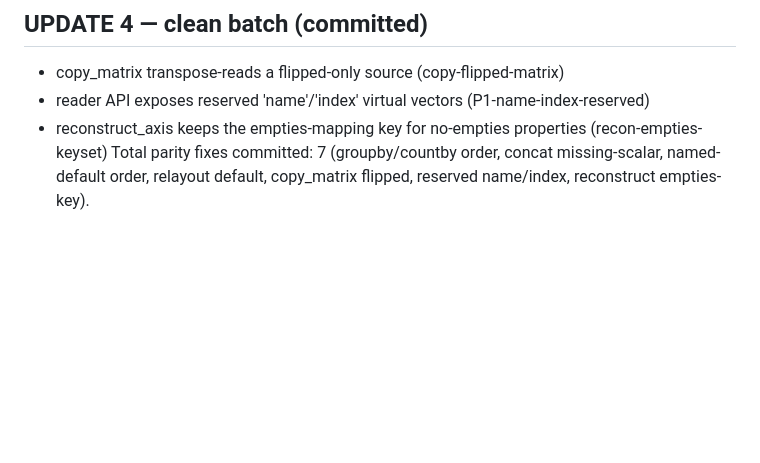
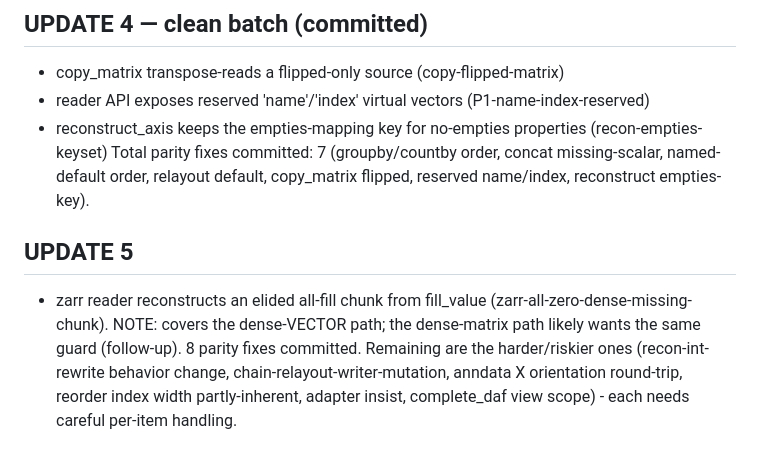
Before and after one commit to tanaylab/dafr, a Markdown page: dev/parity-audit-2026-06-11/FIX-LOG.md, the part around the change. Drawn GitHub-style; blank space fills up the shorter version.

Commit message:
docs(parity): fix-log update - 8 fixes; remaining are higher-risk items

```diff
--- a/dev/parity-audit-2026-06-11/FIX-LOG.md
+++ b/dev/parity-audit-2026-06-11/FIX-LOG.md
@@ -93,3 +93,10 @@ and raise upstream. CTR-P1..P4 are thus WONTFIX-by-design, not open bugs.
 - reconstruct_axis keeps the empties-mapping key for no-empties properties (recon-empties-keyset)
 Total parity fixes committed: 7 (groupby/countby order, concat missing-scalar, named-default
 order, relayout default, copy_matrix flipped, reserved name/index, reconstruct empties-key).
+
+## UPDATE 5
+- zarr reader reconstructs an elided all-fill chunk from fill_value (zarr-all-zero-dense-missing-chunk).
+  NOTE: covers the dense-VECTOR path; the dense-matrix path likely wants the same guard (follow-up).
+8 parity fixes committed. Remaining are the harder/riskier ones (recon-int-rewrite behavior
+change, chain-relayout-writer-mutation, anndata X orientation round-trip, reorder index width
+partly-inherent, adapter insist, complete_daf view scope) - each needs careful per-item handling.
```
